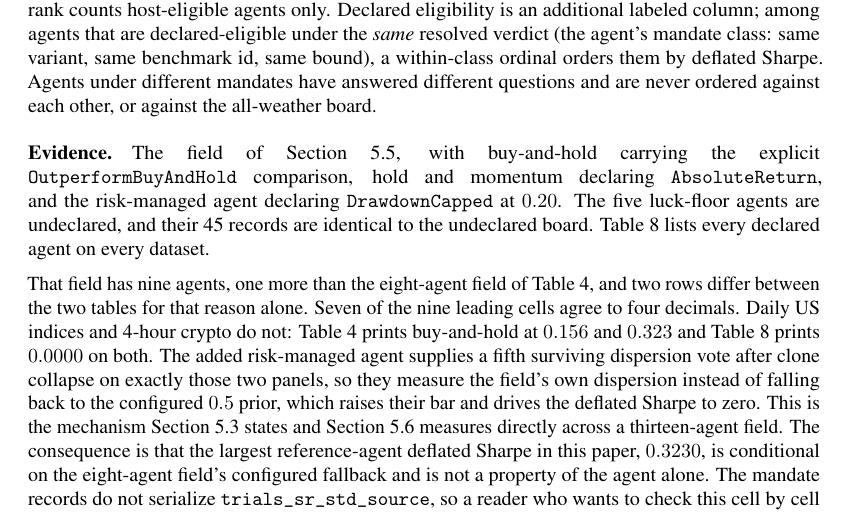
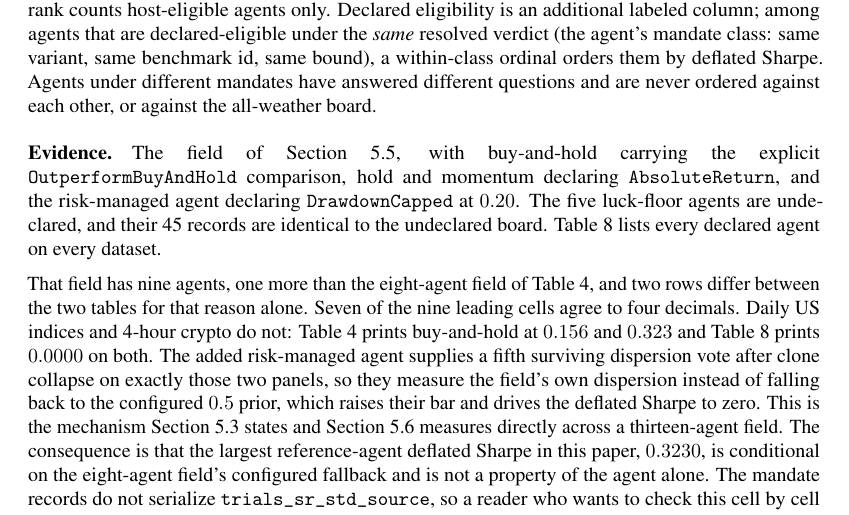
Before and after one commit to general-liquidity/sharpebench, a LaTeX paper (paper/main.tex): part of page 25 of 53, cut so that both start at the same text. Compiled offline with pdfLaTeX.

Commit message:
fix(paper): give the line breaker an emergency pass
Long typewriter identifiers cannot hyphenate, so a column forced to hold
one is set loose and TeX reports an underfull box. emergencystretch adds
a final pass with extra stretch, used only on paragraphs that would
otherwise set badly, and takes the count from 14 to 13.

The remaining boxes are that same unbreakable-identifier case. Inserting
break points inside the identifiers clears two more, but the PDF then
copies OutperformBuyAndHold as two words, and a paper whose readers copy
these strings should not trade a loose line for a broken identifier. So
they stay loose.

```diff
--- a/paper/main.tex
+++ b/paper/main.tex
@@ -19,6 +19,13 @@
 \usepackage{enumitem}
 \usepackage[hidelinks,breaklinks]{hyperref}
 \usepackage[capitalise,noabbrev]{cleveref}
+
+% Long \texttt identifiers (OutperformBuyAndHold, AbsoluteReturn) cannot
+% hyphenate, so a column forced to hold one is set loose and TeX reports an
+% underfull box. emergencystretch gives the line breaker a final pass with
+% extra stretch to distribute, used only on paragraphs it would otherwise set
+% badly. Paragraphs that already set well are untouched.
+\emergencystretch=1em
 
 \sisetup{
   table-format = 1.4,
```
Also changed, not shown: paper/main.pdf.
